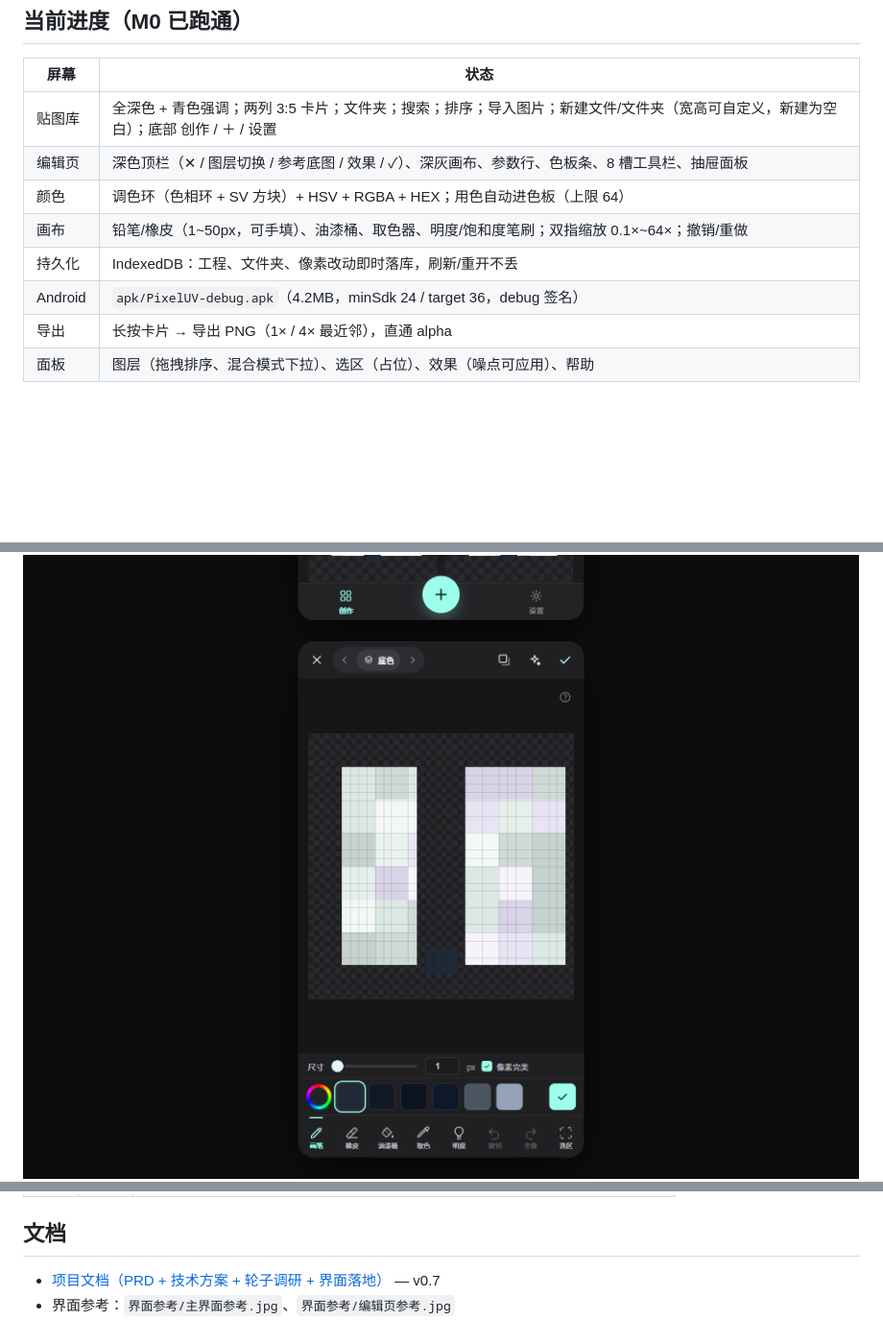
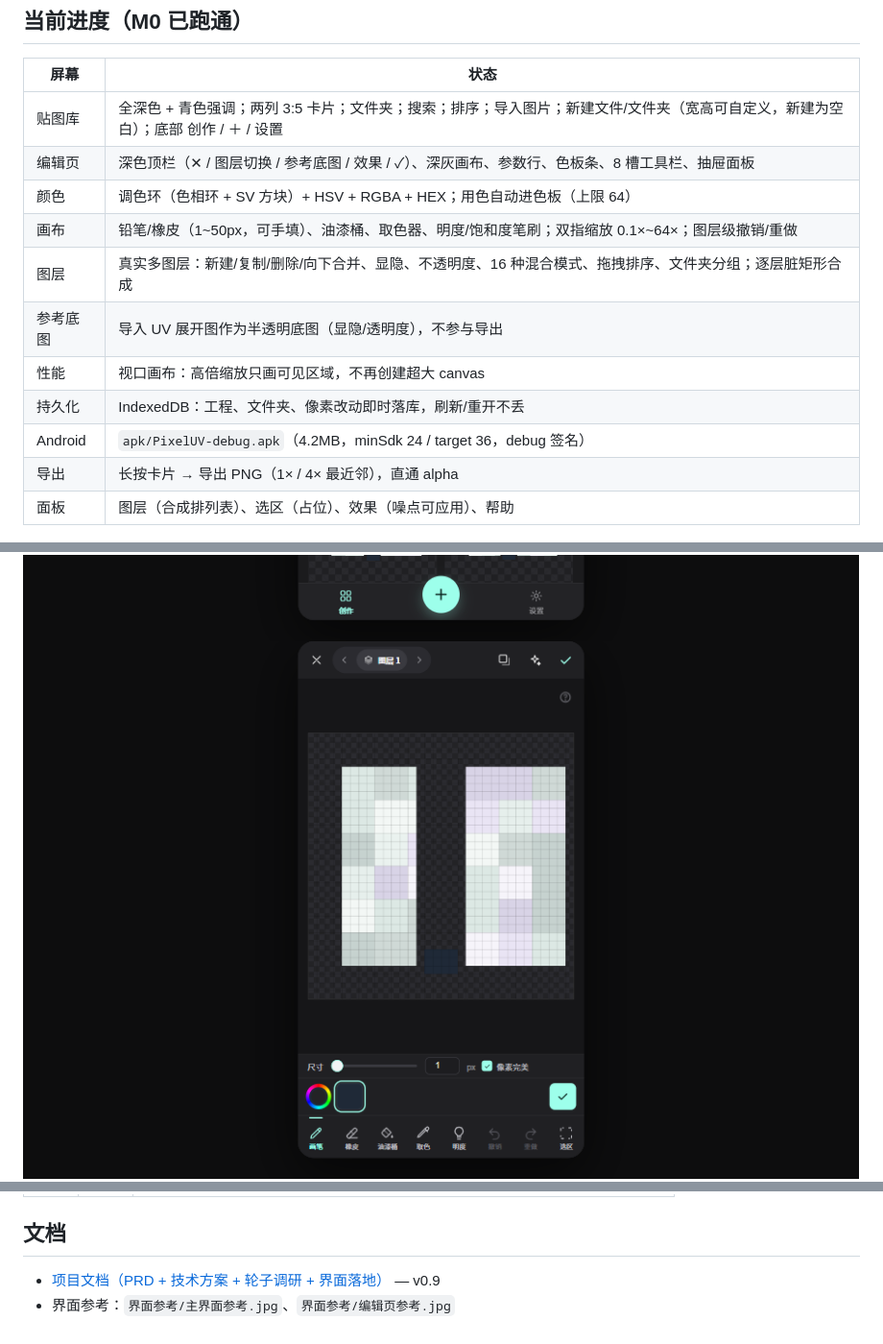
Before and after one commit to endless-summer222/Little_Squirrel, a Markdown page: README.md, 3 parts joined by grey strips. Shown at 96% size. GitHub-like rendering; pictures changed too: docs/preview-editor.png; blank space fills up the shorter version.

```diff
--- a/README.md
+++ b/README.md
@@ -9,11 +9,14 @@
 | 贴图库 | 全深色 + 青色强调；两列 3:5 卡片；文件夹；搜索；排序；导入图片；新建文件/文件夹（宽高可自定义，新建为空白）；底部 创作 / ＋ / 设置 |
 | 编辑页 | 深色顶栏（✕ / 图层切换 / 参考底图 / 效果 / ✓）、深灰画布、参数行、色板条、8 槽工具栏、抽屉面板 |
 | 颜色 | 调色环（色相环 + SV 方块）+ HSV + RGBA + HEX；用色自动进色板（上限 64） |
-| 画布 | 铅笔/橡皮（1~50px，可手填）、油漆桶、取色器、明度/饱和度笔刷；双指缩放 0.1×~64×；撤销/重做 |
+| 画布 | 铅笔/橡皮（1~50px，可手填）、油漆桶、取色器、明度/饱和度笔刷；双指缩放 0.1×~64×；图层级撤销/重做 |
+| 图层 | 真实多图层：新建/复制/删除/向下合并、显隐、不透明度、16 种混合模式、拖拽排序、文件夹分组；逐层脏矩形合成 |
+| 参考底图 | 导入 UV 展开图作为半透明底图（显隐/透明度），不参与导出 |
+| 性能 | 视口画布：高倍缩放只画可见区域，不再创建超大 canvas |
 | 持久化 | IndexedDB：工程、文件夹、像素改动即时落库，刷新/重开不丢 |
 | Android | `apk/PixelUV-debug.apk`（4.2MB，minSdk 24 / target 36，debug 签名） |
 | 导出 | 长按卡片 → 导出 PNG（1× / 4× 最近邻），直通 alpha |
-| 面板 | 图层（拖拽排序、混合模式下拉）、选区（占位）、效果（噪点可应用）、帮助 |
+| 面板 | 图层（合成排列表）、选区（占位）、效果（噪点可应用）、帮助 |
 
 ![贴图库](docs/preview-library.png)
 ![编辑页](docs/preview-editor.png)
@@ -87,5 +90,5 @@ scripts/check-deps.mjs  依赖体检
 
 ## 文档
 
-- [项目文档（PRD + 技术方案 + 轮子调研 + 界面落地）](项目文档.md) — v0.7
+- [项目文档（PRD + 技术方案 + 轮子调研 + 界面落地）](项目文档.md) — v0.9
 - 界面参考：`界面参考/主界面参考.jpg`、`界面参考/编辑页参考.jpg`
```
Also changed, not shown: 项目文档.md (+21 -14 lines), docs/preview-layers.png, 11 other files.
